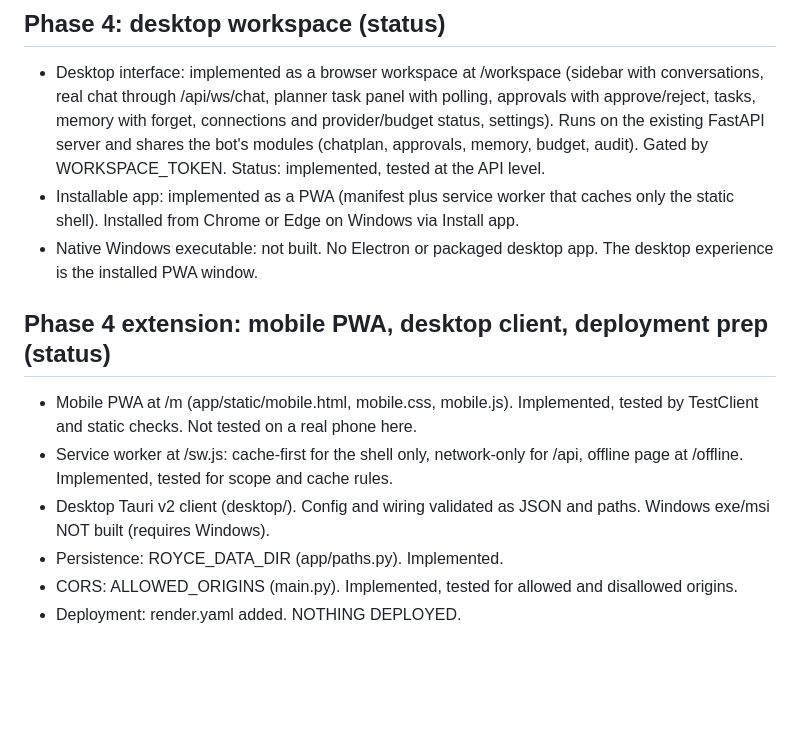
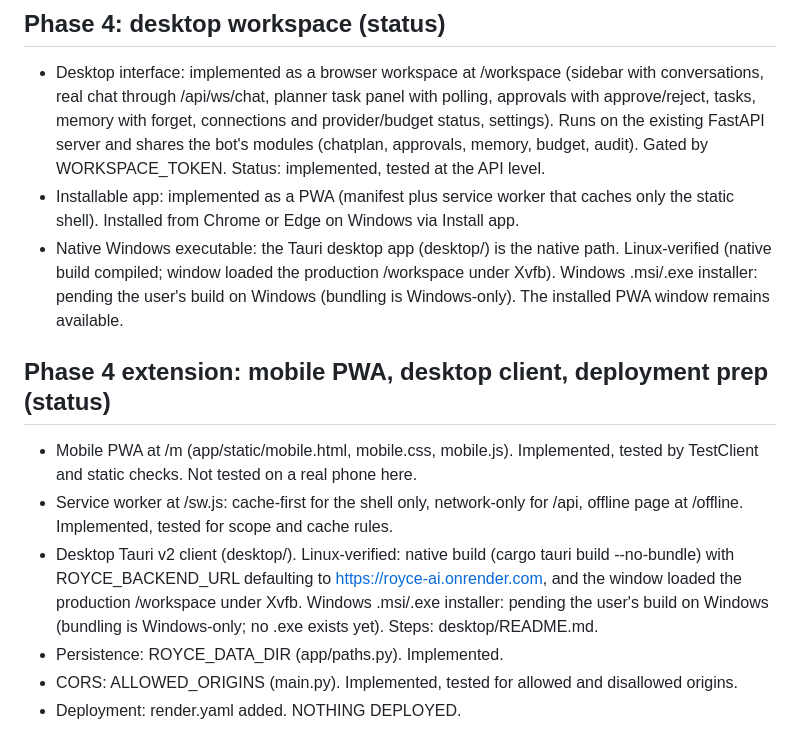
Before and after one commit to studymart-beep/ROYCE-AI, a Markdown page: docs/SKILL_CATALOG.md, the part around the change. GitHub-like rendering; blank space fills up the shorter version.

Commit message:
docs: desktop rows honest status (linux-verified; windows installer pending user build)

```diff
--- a/docs/SKILL_CATALOG.md
+++ b/docs/SKILL_CATALOG.md
@@ -58,7 +58,7 @@ None of items 1 to 21 are blocked on a missing external account. Item 16 is bloc
 
 - Desktop interface: implemented as a browser workspace at /workspace (sidebar with conversations, real chat through /api/ws/chat, planner task panel with polling, approvals with approve/reject, tasks, memory with forget, connections and provider/budget status, settings). Runs on the existing FastAPI server and shares the bot's modules (chatplan, approvals, memory, budget, audit). Gated by WORKSPACE_TOKEN. Status: implemented, tested at the API level.
 - Installable app: implemented as a PWA (manifest plus service worker that caches only the static shell). Installed from Chrome or Edge on Windows via Install app.
-- Native Windows executable: not built. No Electron or packaged desktop app. The desktop experience is the installed PWA window.
+- Native Windows executable: the Tauri desktop app (desktop/) is the native path. Linux-verified (native build compiled; window loaded the production /workspace under Xvfb). Windows .msi/.exe installer: pending the user's build on Windows (bundling is Windows-only). The installed PWA window remains available.
 
 ## Phase 4 extension: mobile PWA, desktop client, deployment prep (status)
 
@@ -66,8 +66,10 @@ None of items 1 to 21 are blocked on a missing external account. Item 16 is bloc
   and static checks. Not tested on a real phone here.
 - Service worker at /sw.js: cache-first for the shell only, network-only for /api, offline page at
   /offline. Implemented, tested for scope and cache rules.
-- Desktop Tauri v2 client (desktop/). Config and wiring validated as JSON and paths. Windows exe/msi
-  NOT built (requires Windows).
+- Desktop Tauri v2 client (desktop/). Linux-verified: native build (cargo tauri build --no-bundle)
+  with ROYCE_BACKEND_URL defaulting to https://royce-ai.onrender.com, and the window loaded the
+  production /workspace under Xvfb. Windows .msi/.exe installer: pending the user's build on Windows
+  (bundling is Windows-only; no .exe exists yet). Steps: desktop/README.md.
 - Persistence: ROYCE_DATA_DIR (app/paths.py). Implemented.
 - CORS: ALLOWED_ORIGINS (main.py). Implemented, tested for allowed and disallowed origins.
 - Deployment: render.yaml added. NOTHING DEPLOYED.
```
